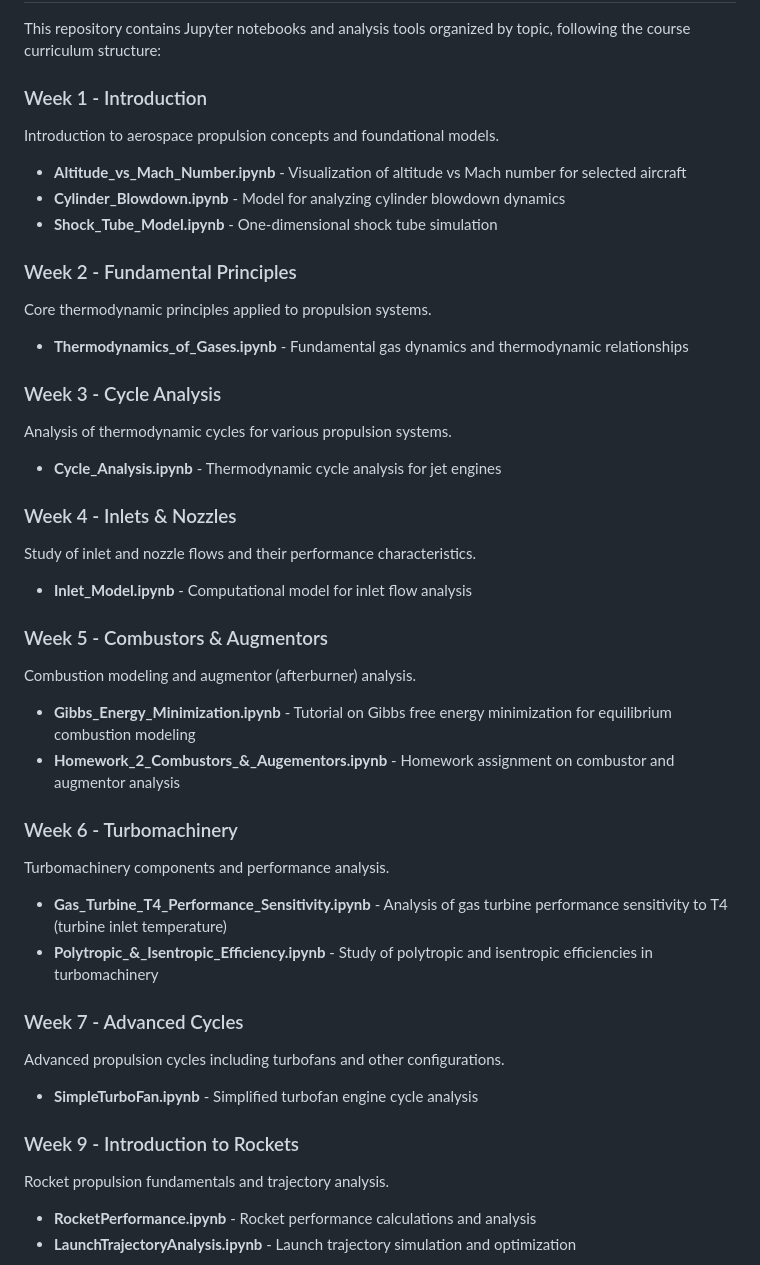
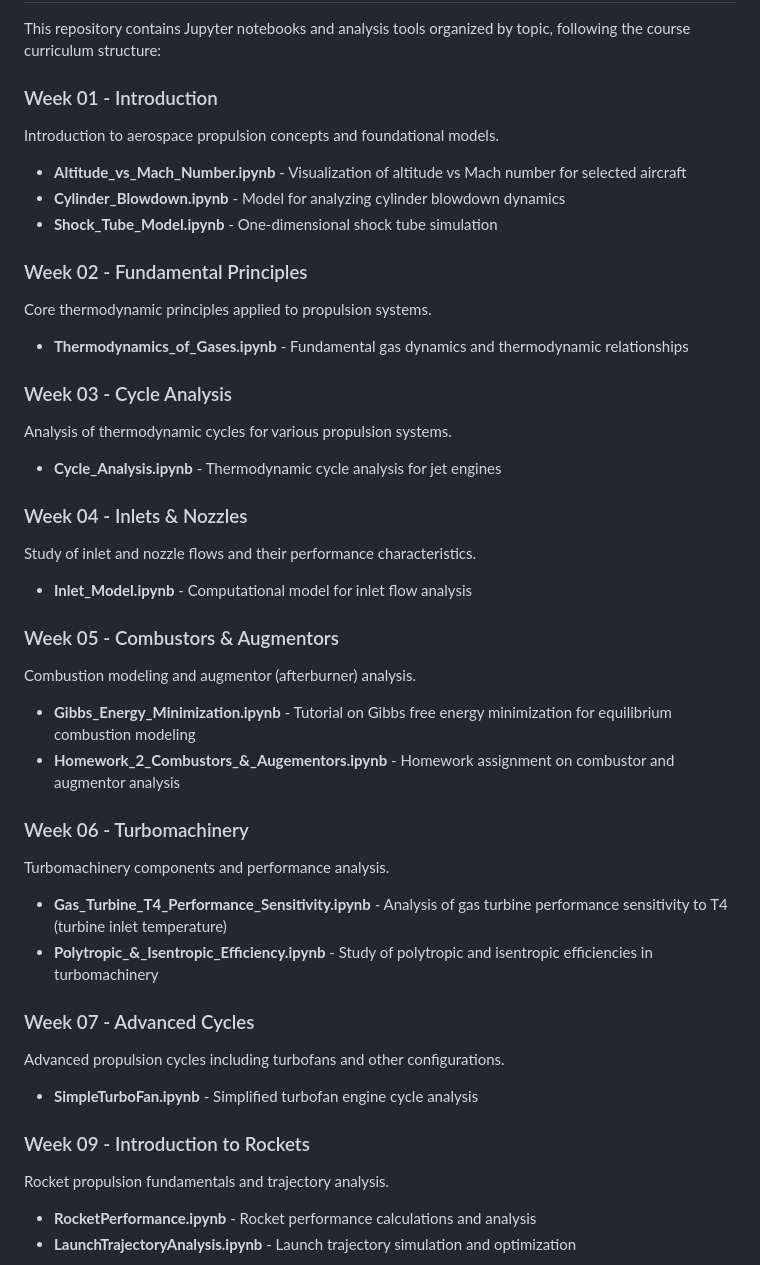
Before and after one commit to davetew/Modern-Aerospace-Propulsion, a Markdown page: README.md, the part around the change. GitHub-like rendering.

Commit message:
Update README.md to reflect renumbered Week folders
Co-authored-by: davetew <17735283+davetew@users.noreply.github.com>

```diff
--- a/README.md
+++ b/README.md
@@ -42,39 +42,39 @@ theta = compressible_flow.θ(2.0)  # Temperature ratio at Mach 2.0
 
 This repository contains Jupyter notebooks and analysis tools organized by topic, following the course curriculum structure:
 
-### Week 1 - Introduction
+### Week 01 - Introduction
 Introduction to aerospace propulsion concepts and foundational models.
 - **Altitude_vs_Mach_Number.ipynb** - Visualization of altitude vs Mach number for selected aircraft
 - **Cylinder_Blowdown.ipynb** - Model for analyzing cylinder blowdown dynamics
 - **Shock_Tube_Model.ipynb** - One-dimensional shock tube simulation
 
-### Week 2 - Fundamental Principles
+### Week 02 - Fundamental Principles
 Core thermodynamic principles applied to propulsion systems.
 - **Thermodynamics_of_Gases.ipynb** - Fundamental gas dynamics and thermodynamic relationships
 
-### Week 3 - Cycle Analysis
+### Week 03 - Cycle Analysis
 Analysis of thermodynamic cycles for various propulsion systems.
 - **Cycle_Analysis.ipynb** - Thermodynamic cycle analysis for jet engines
 
-### Week 4 - Inlets & Nozzles
+### Week 04 - Inlets & Nozzles
 Study of inlet and nozzle flows and their performance characteristics.
 - **Inlet_Model.ipynb** - Computational model for inlet flow analysis
 
-### Week 5 - Combustors & Augmentors
+### Week 05 - Combustors & Augmentors
 Combustion modeling and augmentor (afterburner) analysis.
 - **Gibbs_Energy_Minimization.ipynb** - Tutorial on Gibbs free energy minimization for equilibrium combustion modeling
 - **Homework_2_Combustors_&_Augementors.ipynb** - Homework assignment on combustor and augmentor analysis
 
-### Week 6 - Turbomachinery
+### Week 06 - Turbomachinery
 Turbomachinery components and performance analysis.
 - **Gas_Turbine_T4_Performance_Sensitivity.ipynb** - Analysis of gas turbine performance sensitivity to T4 (turbine inlet temperature)
 - **Polytropic_&_Isentropic_Efficiency.ipynb** - Study of polytropic and isentropic efficiencies in turbomachinery
 
-### Week 7 - Advanced Cycles
+### Week 07 - Advanced Cycles
 Advanced propulsion cycles including turbofans and other configurations.
 - **SimpleTurboFan.ipynb** - Simplified turbofan engine cycle analysis
 
-### Week 9 - Introduction to Rockets
+### Week 09 - Introduction to Rockets
 Rocket propulsion fundamentals and trajectory analysis.
 - **RocketPerformance.ipynb** - Rocket performance calculations and analysis
 - **LaunchTrajectoryAnalysis.ipynb** - Launch trajectory simulation and optimization
```
